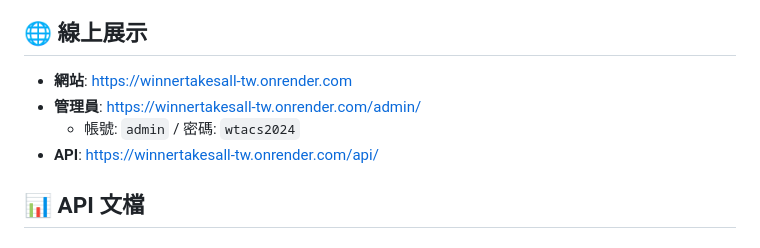
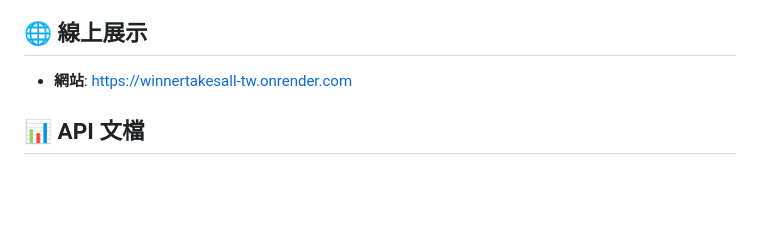
Before and after one commit to Lookapok/esports-tournament-site, a Markdown page: README.md, the part around the change. Rendered like a GitHub page; blank space fills up the shorter version.

```diff
--- a/README.md
+++ b/README.md
@@ -88,9 +88,6 @@ esports_project/
 ## 🌐 線上展示
 
 - **網站**: https://winnertakesall-tw.onrender.com
-- **管理員**: https://winnertakesall-tw.onrender.com/admin/
-  - 帳號: `admin` / 密碼: `wtacs2024`
-- **API**: https://winnertakesall-tw.onrender.com/api/
 
 ## 📊 API 文檔
 
```
